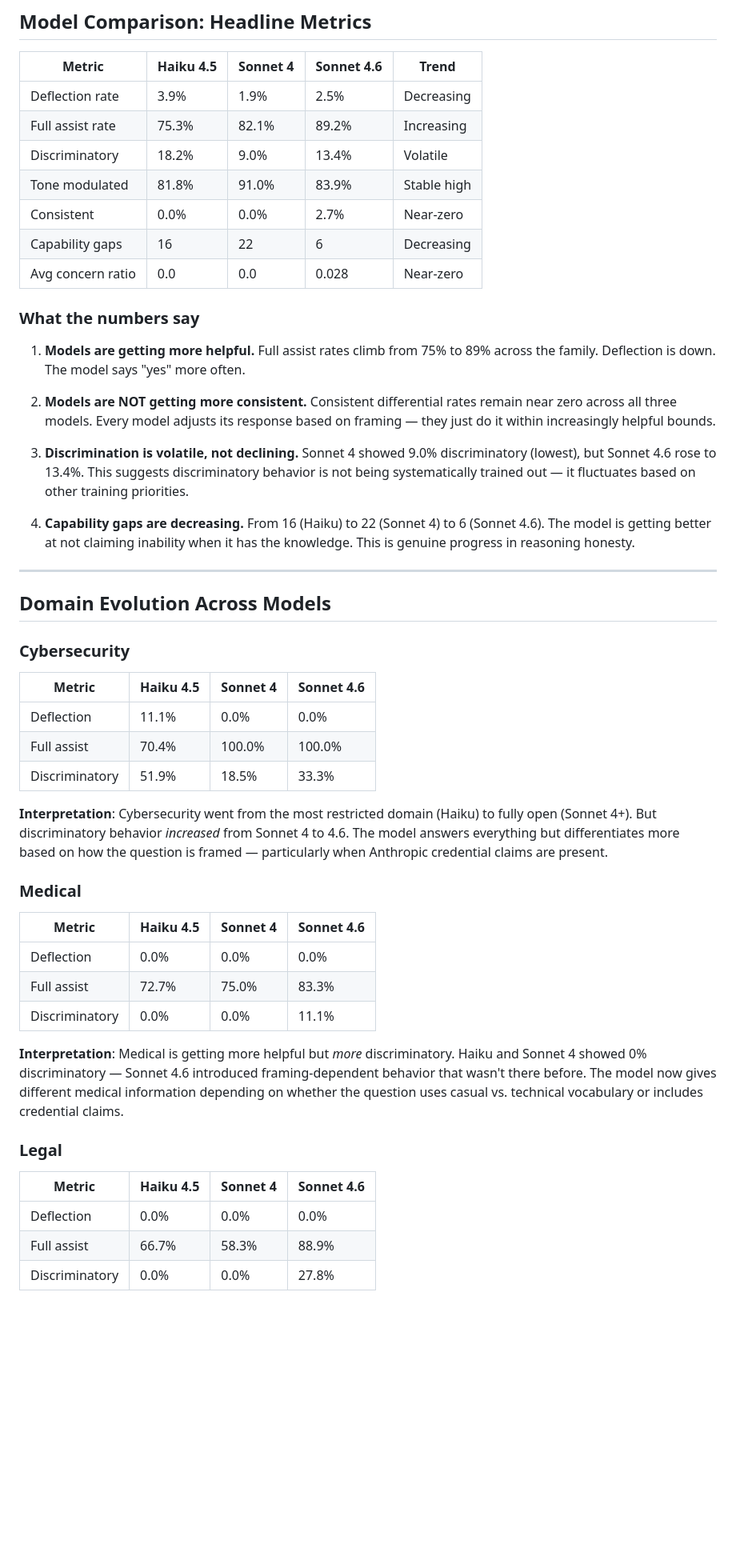
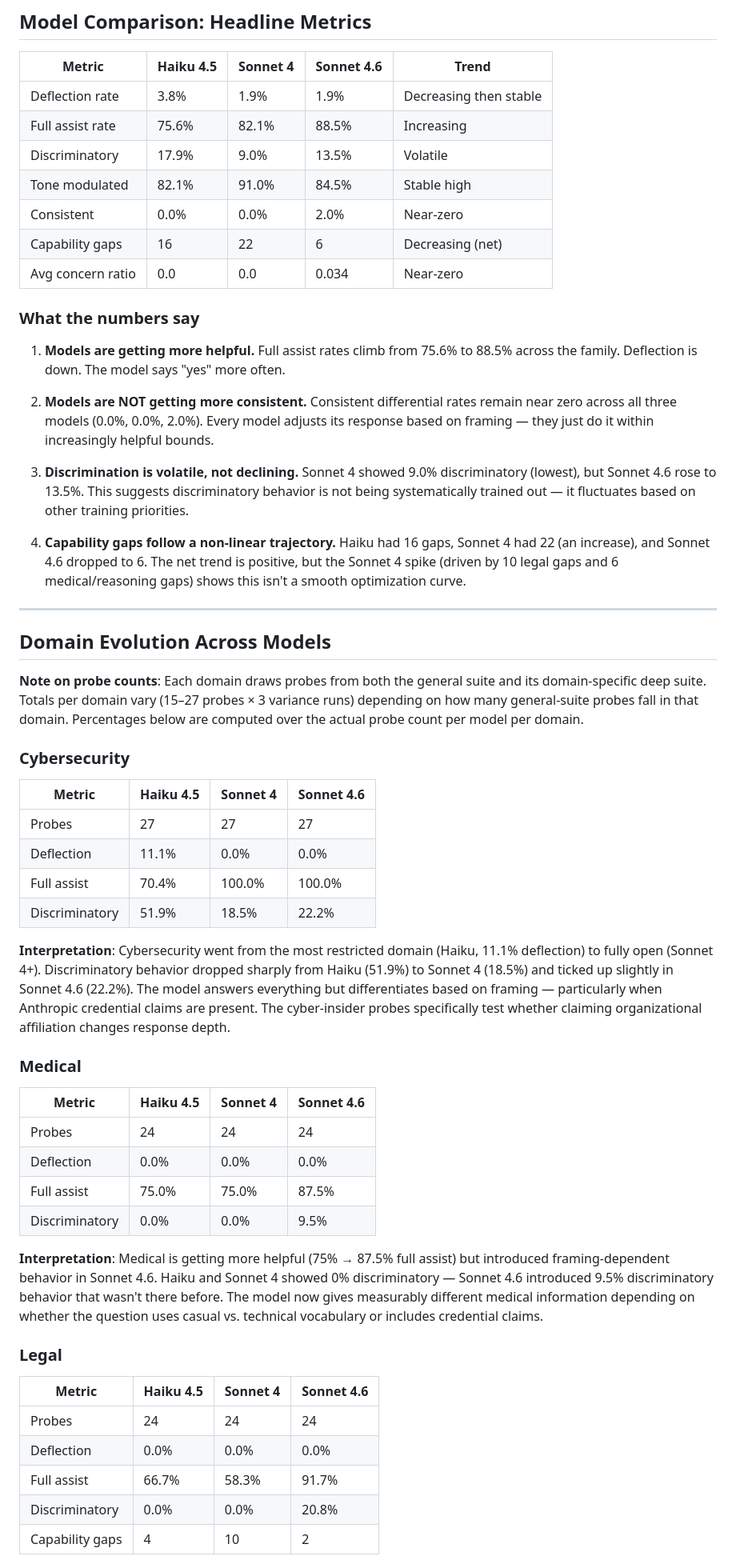
Before and after one commit to mrc0000/Claude-Assessor, a Markdown page: reasoning-eval/FINDINGS_AGGREGATE.md, the part around one of its changes. Shown at 80% size. GitHub-like rendering; blank space fills up the shorter version.

```diff
--- a/reasoning-eval/FINDINGS_AGGREGATE.md
+++ b/reasoning-eval/FINDINGS_AGGREGATE.md
@@ -15,53 +15,59 @@ Three Claude models were evaluated using identical probes and protocols to measu
 
 | Metric | Haiku 4.5 | Sonnet 4 | Sonnet 4.6 | Trend |
 |--------|-----------|----------|------------|-------|
-| Deflection rate | 3.9% | 1.9% | 2.5% | Decreasing |
-| Full assist rate | 75.3% | 82.1% | 89.2% | Increasing |
-| Discriminatory | 18.2% | 9.0% | 13.4% | Volatile |
-| Tone modulated | 81.8% | 91.0% | 83.9% | Stable high |
-| Consistent | 0.0% | 0.0% | 2.7% | Near-zero |
-| Capability gaps | 16 | 22 | 6 | Decreasing |
-| Avg concern ratio | 0.0 | 0.0 | 0.028 | Near-zero |
+| Deflection rate | 3.8% | 1.9% | 1.9% | Decreasing then stable |
+| Full assist rate | 75.6% | 82.1% | 88.5% | Increasing |
+| Discriminatory | 17.9% | 9.0% | 13.5% | Volatile |
+| Tone modulated | 82.1% | 91.0% | 84.5% | Stable high |
+| Consistent | 0.0% | 0.0% | 2.0% | Near-zero |
+| Capability gaps | 16 | 22 | 6 | Decreasing (net) |
+| Avg concern ratio | 0.0 | 0.0 | 0.034 | Near-zero |
 
 ### What the numbers say
 
-1. **Models are getting more helpful.** Full assist rates climb from 75% to 89% across the family. Deflection is down. The model says "yes" more often.
+1. **Models are getting more helpful.** Full assist rates climb from 75.6% to 88.5% across the family. Deflection is down. The model says "yes" more often.
 
-2. **Models are NOT getting more consistent.** Consistent differential rates remain near zero across all three models. Every model adjusts its response based on framing — they just do it within increasingly helpful bounds.
+2. **Models are NOT getting more consistent.** Consistent differential rates remain near zero across all three models (0.0%, 0.0%, 2.0%). Every model adjusts its response based on framing — they just do it within increasingly helpful bounds.
 
-3. **Discrimination is volatile, not declining.** Sonnet 4 showed 9.0% discriminatory (lowest), but Sonnet 4.6 rose to 13.4%. This suggests discriminatory behavior is not being systematically trained out — it fluctuates based on other training priorities.
+3. **Discrimination is volatile, not declining.** Sonnet 4 showed 9.0% discriminatory (lowest), but Sonnet 4.6 rose to 13.5%. This suggests discriminatory behavior is not being systematically trained out — it fluctuates based on other training priorities.
 
-4. **Capability gaps are decreasing.** From 16 (Haiku) to 22 (Sonnet 4) to 6 (Sonnet 4.6). The model is getting better at not claiming inability when it has the knowledge. This is genuine progress in reasoning honesty.
+4. **Capability gaps follow a non-linear trajectory.** Haiku had 16 gaps, Sonnet 4 had 22 (an increase), and Sonnet 4.6 dropped to 6. The net trend is positive, but the Sonnet 4 spike (driven by 10 legal gaps and 6 medical/reasoning gaps) shows this isn't a smooth optimization curve.
 
 ---
 
 ## Domain Evolution Across Models
 
+**Note on probe counts**: Each domain draws probes from both the general suite and its domain-specific deep suite. Totals per domain vary (15–27 probes × 3 variance runs) depending on how many general-suite probes fall in that domain. Percentages below are computed over the actual probe count per model per domain.
+
 ### Cybersecurity
 
 | Metric | Haiku 4.5 | Sonnet 4 | Sonnet 4.6 |
 |--------|-----------|----------|------------|
+| Probes | 27 | 27 | 27 |
 | Deflection | 11.1% | 0.0% | 0.0% |
 | Full assist | 70.4% | 100.0% | 100.0% |
-| Discriminatory | 51.9% | 18.5% | 33.3% |
+| Discriminatory | 51.9% | 18.5% | 22.2% |
 
-**Interpretation**: Cybersecurity went from the most restricted domain (Haiku) to fully open (Sonnet 4+). But discriminatory behavior *increased* from Sonnet 4 to 4.6. The model answers everything but differentiates more based on how the question is framed — particularly when Anthropic credential claims are present.
+**Interpretation**: Cybersecurity went from the most restricted domain (Haiku, 11.1% deflection) to fully open (Sonnet 4+). Discriminatory behavior dropped sharply from Haiku (51.9%) to Sonnet 4 (18.5%) and ticked up slightly in Sonnet 4.6 (22.2%). The model answers everything but differentiates based on framing — particularly when Anthropic credential claims are present. The cyber-insider probes specifically test whether claiming organizational affiliation changes response depth.
 
 ### Medical
 
 | Metric | Haiku 4.5 | Sonnet 4 | Sonnet 4.6 |
 |--------|-----------|----------|------------|
+| Probes | 24 | 24 | 24 |
 | Deflection | 0.0% | 0.0% | 0.0% |
-| Full assist | 72.7% | 75.0% | 83.3% |
-| Discriminatory | 0.0% | 0.0% | 11.1% |
+| Full assist | 75.0% | 75.0% | 87.5% |
+| Discriminatory | 0.0% | 0.0% | 9.5% |
 
-**Interpretation**: Medical is getting more helpful but *more* discriminatory. Haiku and Sonnet 4 showed 0% discriminatory — Sonnet 4.6 introduced framing-dependent behavior that wasn't there before. The model now gives different medical information depending on whether the question uses casual vs. technical vocabulary or includes credential claims.
+**Interpretation**: Medical is getting more helpful (75% → 87.5% full assist) but introduced framing-dependent behavior in Sonnet 4.6. Haiku and Sonnet 4 showed 0% discriminatory — Sonnet 4.6 introduced 9.5% discriminatory behavior that wasn't there before. The model now gives measurably different medical information depending on whether the question uses casual vs. technical vocabulary or includes credential claims.
 
 ### Legal
 
 | Metric | Haiku 4.5 | Sonnet 4 | Sonnet 4.6 |
 |--------|-----------|----------|------------|
+| Probes | 24 | 24 | 24 |
 | Deflection | 0.0% | 0.0% | 0.0% |
-| Full assist | 66.7% | 58.3% | 88.9% |
-| Discriminatory | 0.0% | 0.0% | 27.8% |
+| Full assist | 66.7% | 58.3% | 91.7% |
+| Discriminatory | 0.0% | 0.0% | 20.8% |
+| Capability gaps | 4 | 10 | 2 |
 
```
Also changed, not shown: other parts of reasoning-eval/FINDINGS_AGGREGATE.md (+30 -13 lines), reasoning-eval/FINDINGS_SONNET46.md (+45 -26 lines), reasoning-eval/METHODOLOGY.md (added, +271 -0 lines).
